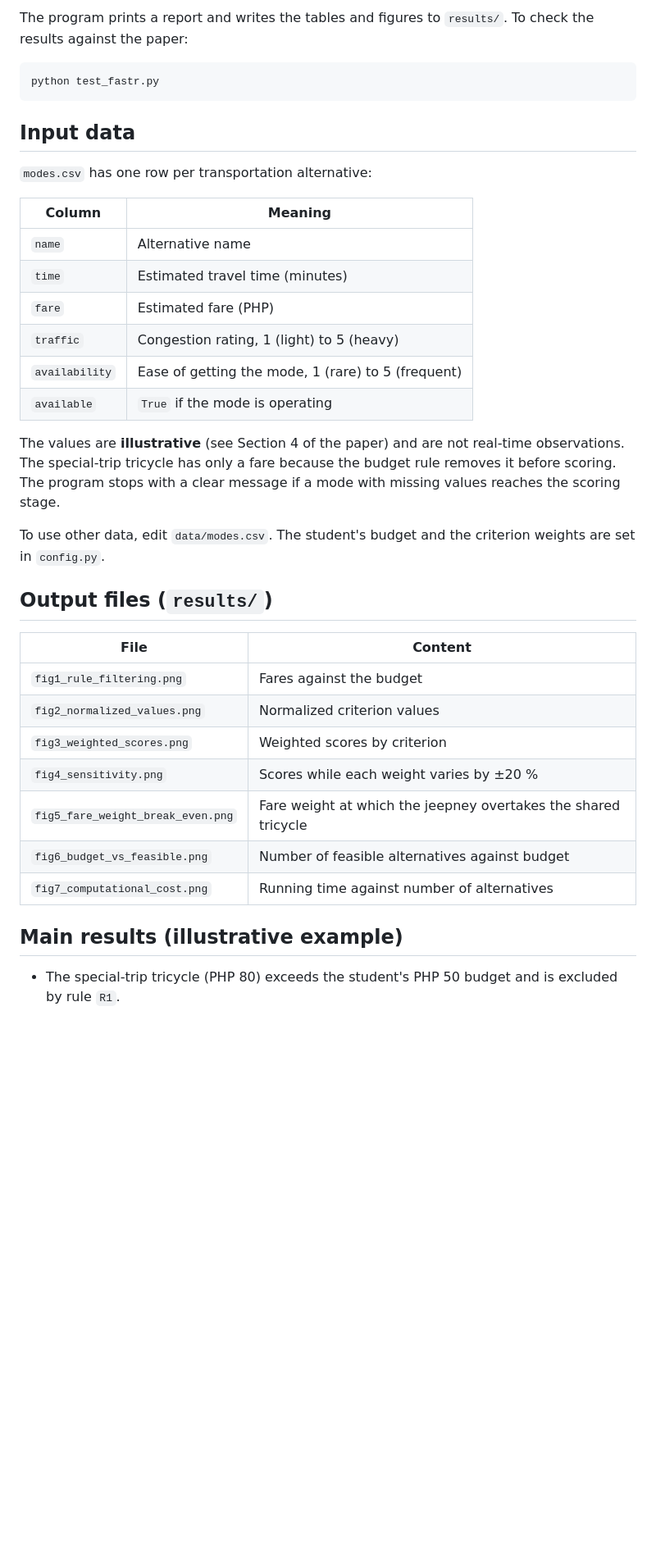
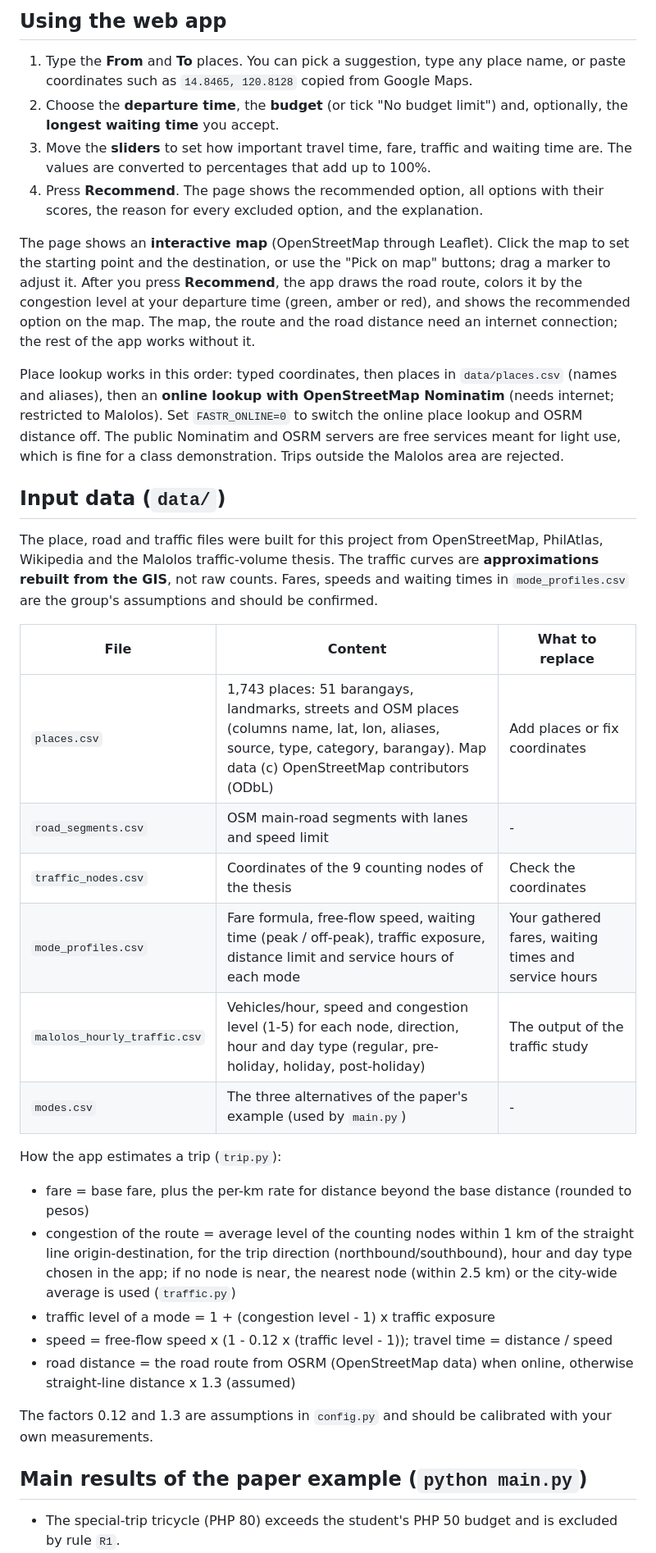
Before and after one commit to Yrhiz/FASTR, a Markdown page: README.md, the part around one of its changes. Shown at 82% size. GitHub-like rendering; blank space fills up the shorter version.

````diff
--- a/README.md
+++ b/README.md
@@ -35,43 +54,40 @@ python main.py
 ```
 
-The program prints a report and writes the tables and figures to `results/`.
-To check the results against the paper:
+## Using the web app
 
-```bash
-python test_fastr.py
-```
+1. Type the **From** and **To** places. You can pick a suggestion, type any place name, or paste coordinates such as `14.8465, 120.8128` copied from Google Maps.
+2. Choose the **departure time**, the **budget** (or tick "No budget limit") and, optionally, the **longest waiting time** you accept.
+3. Move the **sliders** to set how important travel time, fare, traffic and waiting time are. The values are converted to percentages that add up to 100%.
+4. Press **Recommend**. The page shows the recommended option, all options with their scores, the reason for every excluded option, and the explanation.
 
-## Input data
+The page shows an **interactive map** (OpenStreetMap through Leaflet). Click the map to set the starting point and the destination, or use the "Pick on map" buttons; drag a marker to adjust it. After you press **Recommend**, the app draws the road route, colors it by the congestion level at your departure time (green, amber or red), and shows the recommended option on the map. The map, the route and the road distance need an internet connection; the rest of the app works without it.
 
-`modes.csv` has one row per transportation alternative:
+Place lookup works in this order: typed coordinates, then places in `data/places.csv` (names and aliases), then an **online lookup with OpenStreetMap Nominatim** (needs internet; restricted to Malolos). Set `FASTR_ONLINE=0` to switch the online place lookup and OSRM distance off. The public Nominatim and OSRM servers are free services meant for light use, which is fine for a class demonstration. Trips outside the Malolos area are rejected.
 
-| Column | Meaning |
-|---|---|
-| `name` | Alternative name |
-| `time` | Estimated travel time (minutes) |
-| `fare` | Estimated fare (PHP) |
-| `traffic` | Congestion rating, 1 (light) to 5 (heavy) |
-| `availability` | Ease of getting the mode, 1 (rare) to 5 (frequent) |
-| `available` | `True` if the mode is operating |
+## Input data (`data/`)
 
-The values are **illustrative** (see Section 4 of the paper) and are not real-time observations.
-The special-trip tricycle has only a fare because the budget rule removes it before scoring. The program stops with a clear message if a mode with missing values reaches the scoring stage.
+The place, road and traffic files were built for this project from OpenStreetMap, PhilAtlas, Wikipedia and the Malolos traffic-volume thesis. The traffic curves are **approximations rebuilt from the GIS**, not raw counts. Fares, speeds and waiting times in `mode_profiles.csv` are the group's assumptions and should be confirmed.
 
-To use other data, edit `data/modes.csv`. The student's budget and the criterion weights are set in `config.py`.
+| File | Content | What to replace |
+|---|---|---|
+| `places.csv` | 1,743 places: 51 barangays, landmarks, streets and OSM places (columns name, lat, lon, aliases, source, type, category, barangay). Map data (c) OpenStreetMap contributors (ODbL) | Add places or fix coordinates |
+| `road_segments.csv` | OSM main-road segments with lanes and speed limit | - |
+| `traffic_nodes.csv` | Coordinates of the 9 counting nodes of the thesis | Check the coordinates |
+| `mode_profiles.csv` | Fare formula, free-flow speed, waiting time (peak / off-peak), traffic exposure, distance limit and service hours of each mode | Your gathered fares, waiting times and service hours |
+| `malolos_hourly_traffic.csv` | Vehicles/hour, speed and congestion level (1-5) for each node, direction, hour and day type (regular, pre-holiday, holiday, post-holiday) | The output of the traffic study |
+| `modes.csv` | The three alternatives of the paper's example (used by `main.py`) | - |
 
-## Output files (`results/`)
+How the app estimates a trip (`trip.py`):
 
-| File | Content |
-|---|---|
-| `fig1_rule_filtering.png` | Fares against the budget |
-| `fig2_normalized_values.png` | Normalized criterion values |
-| `fig3_weighted_scores.png` | Weighted scores by criterion |
-| `fig4_sensitivity.png` | Scores while each weight varies by ±20 % |
-| `fig5_fare_weight_break_even.png` | Fare weight at which the jeepney overtakes the shared tricycle |
-| `fig6_budget_vs_feasible.png` | Number of feasible alternatives against budget |
-| `fig7_computational_cost.png` | Running time against number of alternatives |
+- fare = base fare, plus the per-km rate for distance beyond the base distance (rounded to pesos)
+- congestion of the route = average level of the counting nodes within 1 km of the straight line origin-destination, for the trip direction (northbound/southbound), hour and day type chosen in the app; if no node is near, the nearest node (within 2.5 km) or the city-wide average is used (`traffic.py`)
+- traffic level of a mode = 1 + (congestion level - 1) x traffic exposure
+- speed = free-flow speed x (1 - 0.12 x (traffic level - 1)); travel time = distance / speed
+- road distance = the road route from OSRM (OpenStreetMap data) when online, otherwise straight-line distance x 1.3 (assumed)
 
-## Main results (illustrative example)
+The factors 0.12 and 1.3 are assumptions in `config.py` and should be calibrated with your own measurements.
+
+## Main results of the paper example (`python main.py`)
 
 - The special-trip tricycle (PHP 80) exceeds the student's PHP 50 budget and is excluded by rule `R1`.
 - Jeepney: score 0.838 (rank 2). Shared tricycle: score 0.913 (rank 1).
````
Also changed, not shown: other parts of README.md (+31 -12 lines).
